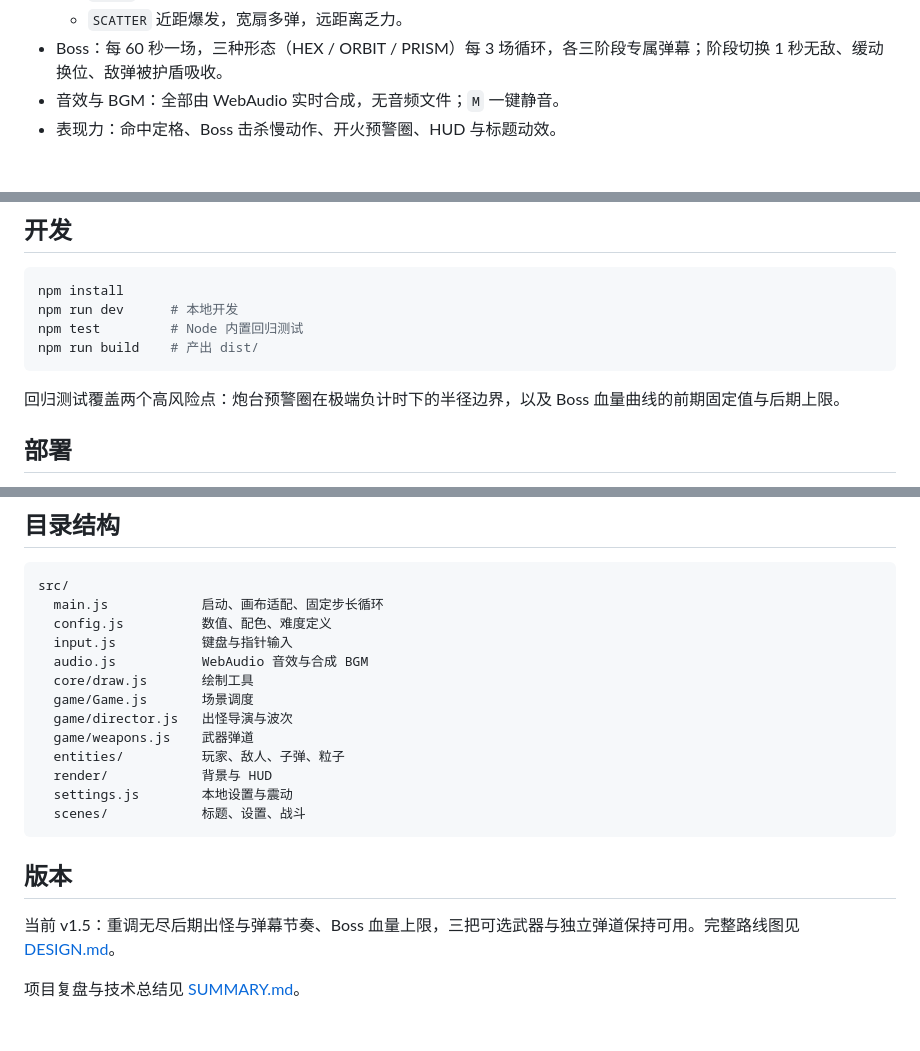
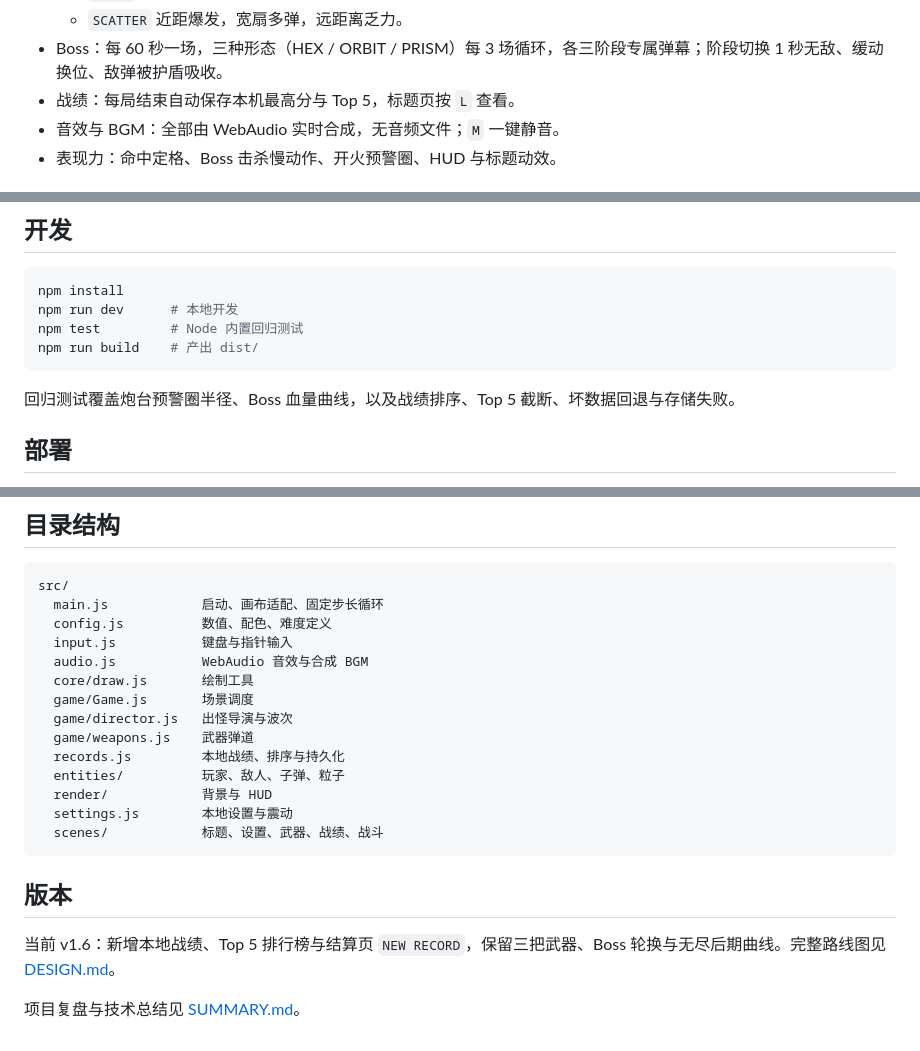
Before and after one commit to 15876167663/NEON-VECTORS, a Markdown page: README.md, 3 parts joined by grey strips. Drawn GitHub-style.

````diff
--- a/README.md
+++ b/README.md
@@ -16,6 +16,7 @@
   - `LANCE` 精准穿透，单发高伤，适合跟枪打 Boss。
   - `SCATTER` 近距爆发，宽扇多弹，远距离乏力。
 - Boss：每 60 秒一场，三种形态（HEX / ORBIT / PRISM）每 3 场循环，各三阶段专属弹幕；阶段切换 1 秒无敌、缓动换位、敌弹被护盾吸收。
+- 战绩：每局结束自动保存本机最高分与 Top 5，标题页按 `L` 查看。
 - 音效与 BGM：全部由 WebAudio 实时合成，无音频文件；`M` 一键静音。
 - 表现力：命中定格、Boss 击杀慢动作、开火预警圈、HUD 与标题动效。
 
@@ -51,7 +53,7 @@ npm test         # Node 内置回归测试
 npm run build    # 产出 dist/
 ```
 
-回归测试覆盖两个高风险点：炮台预警圈在极端负计时下的半径边界，以及 Boss 血量曲线的前期固定值与后期上限。
+回归测试覆盖炮台预警圈半径、Boss 血量曲线，以及战绩排序、Top 5 截断、坏数据回退与存储失败。
 
 ## 部署
 
@@ -71,14 +73,15 @@ src/
   game/Game.js       场景调度
   game/director.js   出怪导演与波次
   game/weapons.js    武器弹道
+  records.js         本地战绩、排序与持久化
   entities/          玩家、敌人、子弹、粒子
   render/            背景与 HUD
   settings.js        本地设置与震动
-  scenes/            标题、设置、战斗
+  scenes/            标题、设置、武器、战绩、战斗
 ```
 
 ## 版本
 
-当前 v1.5：重调无尽后期出怪与弹幕节奏、Boss 血量上限，三把可选武器与独立弹道保持可用。完整路线图见 [DESIGN.md](./DESIGN.md)。
+当前 v1.6：新增本地战绩、Top 5 排行榜与结算页 `NEW RECORD`，保留三把武器、Boss 轮换与无尽后期曲线。完整路线图见 [DESIGN.md](./DESIGN.md)。
 
 项目复盘与技术总结见 [SUMMARY.md](./SUMMARY.md)。
````
Also changed, not shown: other parts of README.md (+1 -0 lines), DESIGN.md (+2 -0 lines), SUMMARY.md (+32 -18 lines), docs/images/game-over.png, docs/images/records.png (added), docs/images/title.png, 8 other files.
